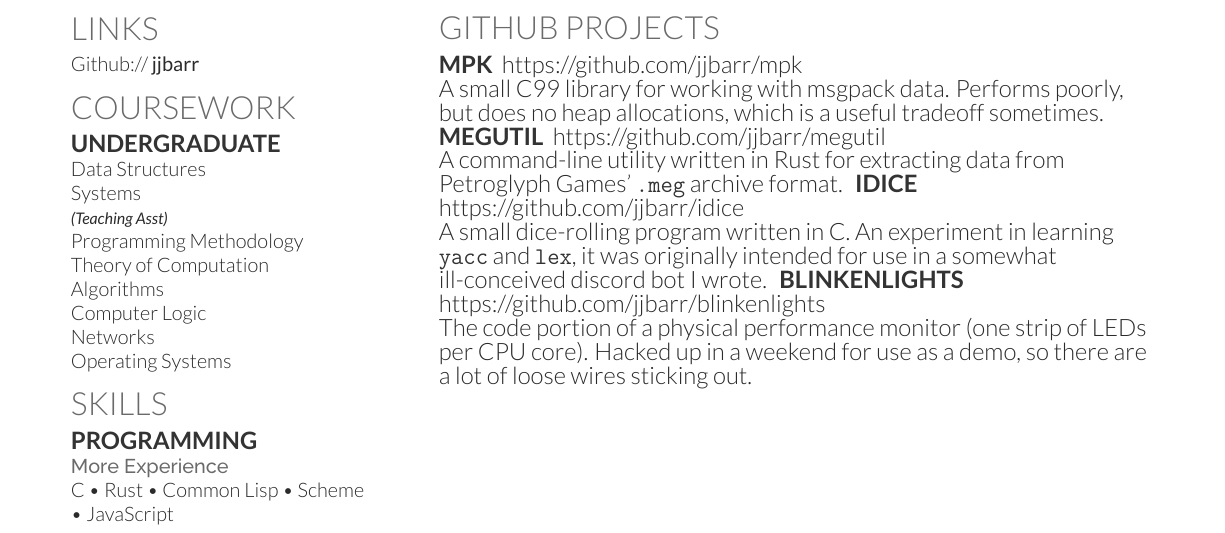
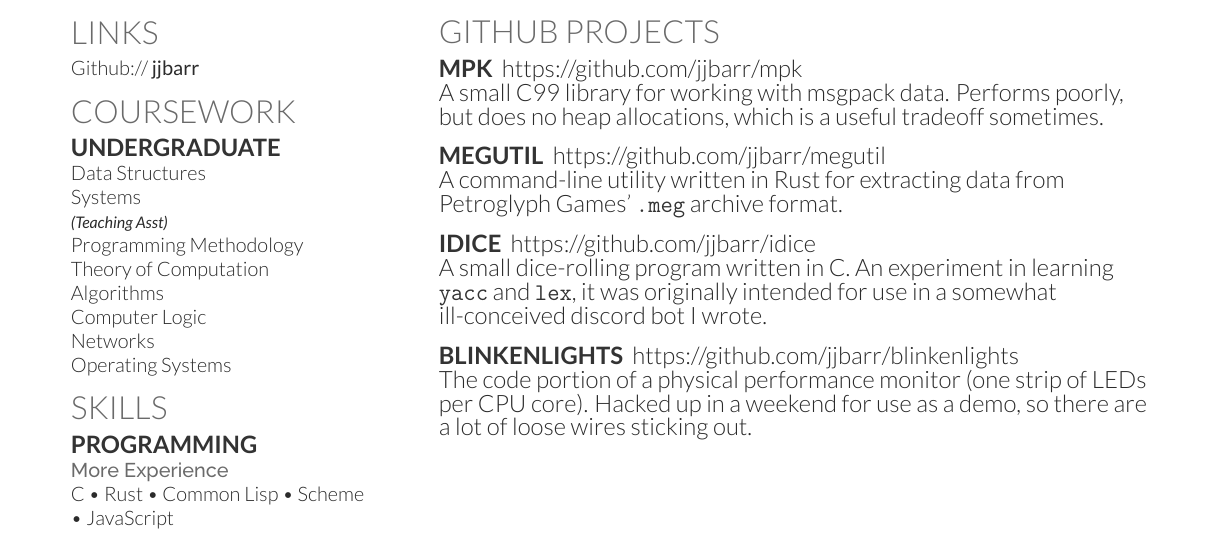
Before and after one commit to jjbarr/resume, a LaTeX CV (deedy_resume-openfont.tex): part of the page, cut so that both start at the same text. Compiled offline with XeLaTeX.

Commit message:
fixed git projects

```diff
--- a/deedy_resume-openfont.tex
+++ b/deedy_resume-openfont.tex
@@ -178,13 +178,19 @@ Writing Documentation
 \runsubsection{mpk} https://github.com/jjbarr/mpk \\
 A small C99 library for working with msgpack data. Performs poorly, but does no
 heap allocations, which is a useful tradeoff sometimes.
+\sectionsep{}
+
 \runsubsection{megutil} https://github.com/jjbarr/megutil \\
 A command-line utility written in Rust for extracting data from Petroglyph
 Games' \texttt{.meg} archive format.
+\sectionsep{}
+
 \runsubsection{idice} https://github.com/jjbarr/idice \\
 A small dice-rolling program written in C. An experiment in learning
 \texttt{yacc} and \texttt{lex}, it was originally intended for use in a somewhat
 ill-conceived discord bot I wrote.
+\sectionsep{}
+
 \runsubsection{blinkenlights} https://github.com/jjbarr/blinkenlights \\
 The code portion of a physical performance monitor (one strip of LEDs per CPU
 core). Hacked up in a weekend for use as a demo, so there are a lot of loose
```
